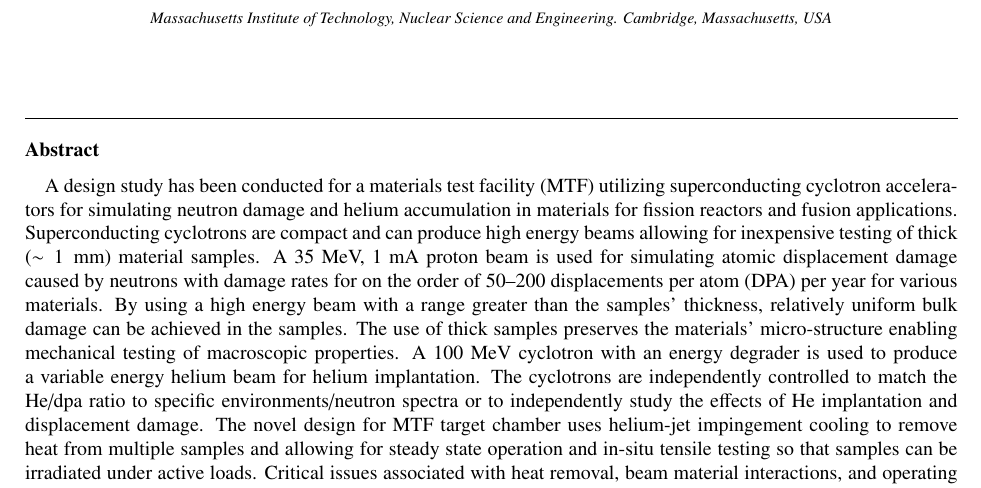
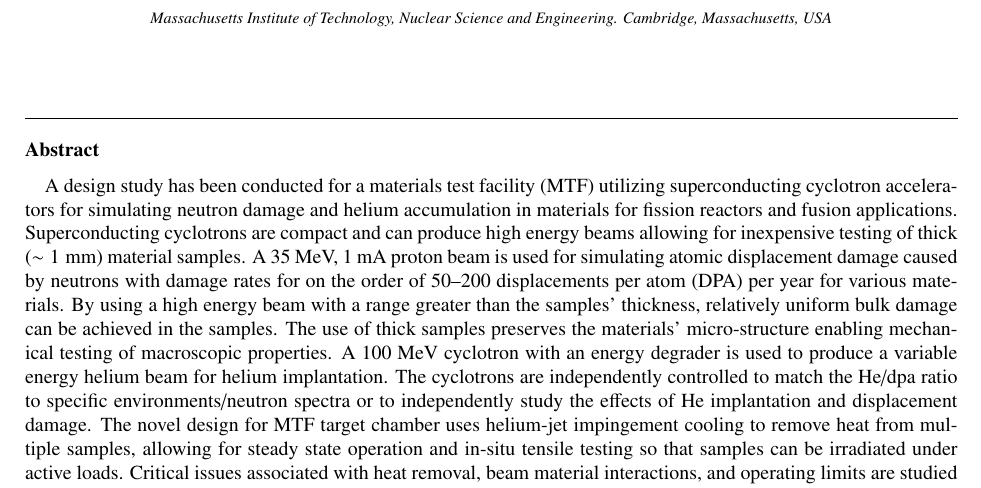
Before and after one commit to hbar/Paper-MaterialsTestFacility, a LaTeX paper (MTFpaper.tex): part of page 1 of 12, cut so that both start at the same text. Compiled offline with pdfLaTeX; a LaTeX package or settings file that is missing is left out; a missing bibliography style is replaced by a similar one.

Commit message:
small edits to MTFpaper.tex

```diff
--- a/MTFpaper.tex
+++ b/MTFpaper.tex
@@ -42,7 +42,7 @@
 
 \begin{abstract}
 
-A design study has been conducted for a materials test facility (MTF) utilizing superconducting cyclotron accelerators for simulating neutron damage and helium accumulation in materials for fission reactors and fusion applications.  Superconducting cyclotrons are compact and can produce high energy beams allowing for inexpensive testing of thick ($\sim 1\;\mathrm{mm}$) material samples.  A 35 MeV, 1 mA proton beam is used for simulating atomic displacement damage caused by neutrons with damage rates for on the order of 50--200 displacements per atom (DPA) per year for various materials.  By using a high energy beam with a range greater than the samples' thickness, relatively uniform bulk damage can be achieved in the samples.  The use of thick samples preserves the materials' micro-structure enabling mechanical testing of macroscopic properties.  A 100 MeV cyclotron with an energy degrader is used to produce a variable energy helium beam for helium implantation.  The cyclotrons are independently controlled to match the He/dpa ratio to specific environments/neutron spectra or to independently study the effects of He implantation and displacement damage.  The novel design for MTF target chamber uses helium-jet impingement cooling to remove heat from multiple samples and allowing for steady state operation and in-situ tensile testing so that samples can be irradiated under active loads.  Critical issues associated with heat removal, beam material interactions, and operating limits are studied to demonstrate the feasibility of the MTF.
+A design study has been conducted for a materials test facility (MTF) utilizing superconducting cyclotron accelerators for simulating neutron damage and helium accumulation in materials for fission reactors and fusion applications.  Superconducting cyclotrons are compact and can produce high energy beams allowing for inexpensive testing of thick ($\sim 1\;\mathrm{mm}$) material samples.  A 35 MeV, 1 mA proton beam is used for simulating atomic displacement damage caused by neutrons with damage rates for on the order of 50--200 displacements per atom (DPA) per year for various materials.  By using a high energy beam with a range greater than the samples' thickness, relatively uniform bulk damage can be achieved in the samples.  The use of thick samples preserves the materials' micro-structure enabling mechanical testing of macroscopic properties.  A 100 MeV cyclotron with an energy degrader is used to produce a variable energy helium beam for helium implantation.  The cyclotrons are independently controlled to match the He/dpa ratio to specific environments/neutron spectra or to independently study the effects of He implantation and displacement damage.  The novel design for MTF target chamber uses helium-jet impingement cooling to remove heat from multiple samples, allowing for steady state operation and in-situ tensile testing so that samples can be irradiated under active loads.  Critical issues associated with heat removal, beam material interactions, and operating limits are studied to demonstrate the feasibility of the MTF.
 
 \end{abstract}
 
```
Also changed, not shown: 1 other file.
